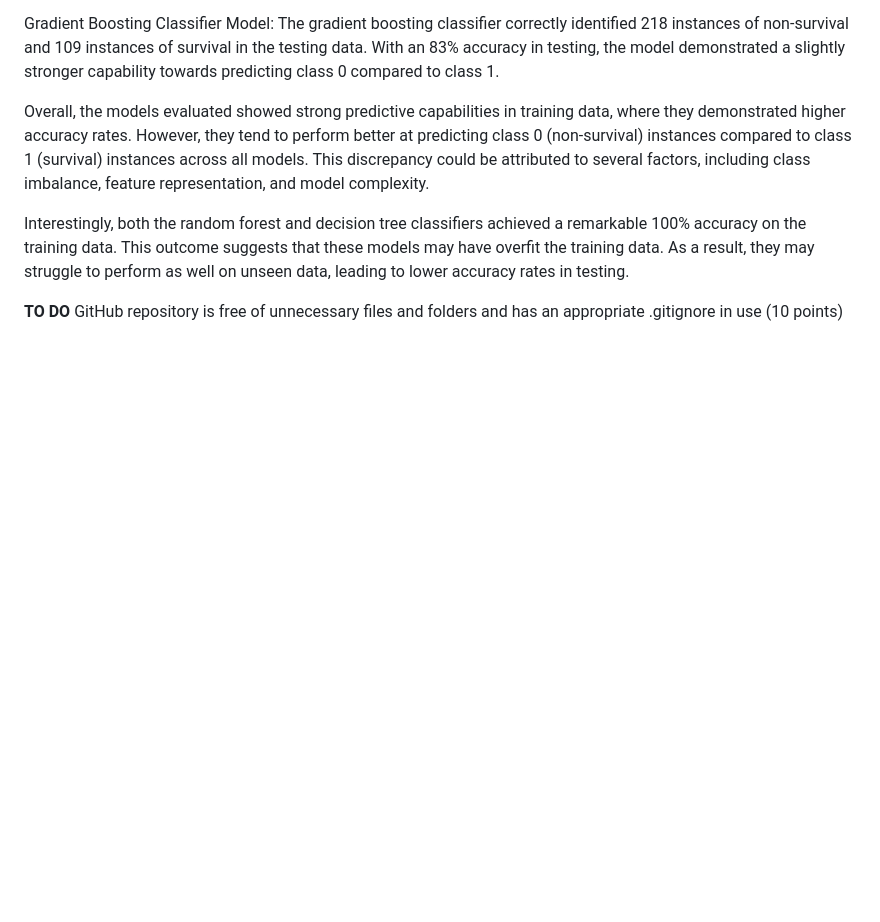
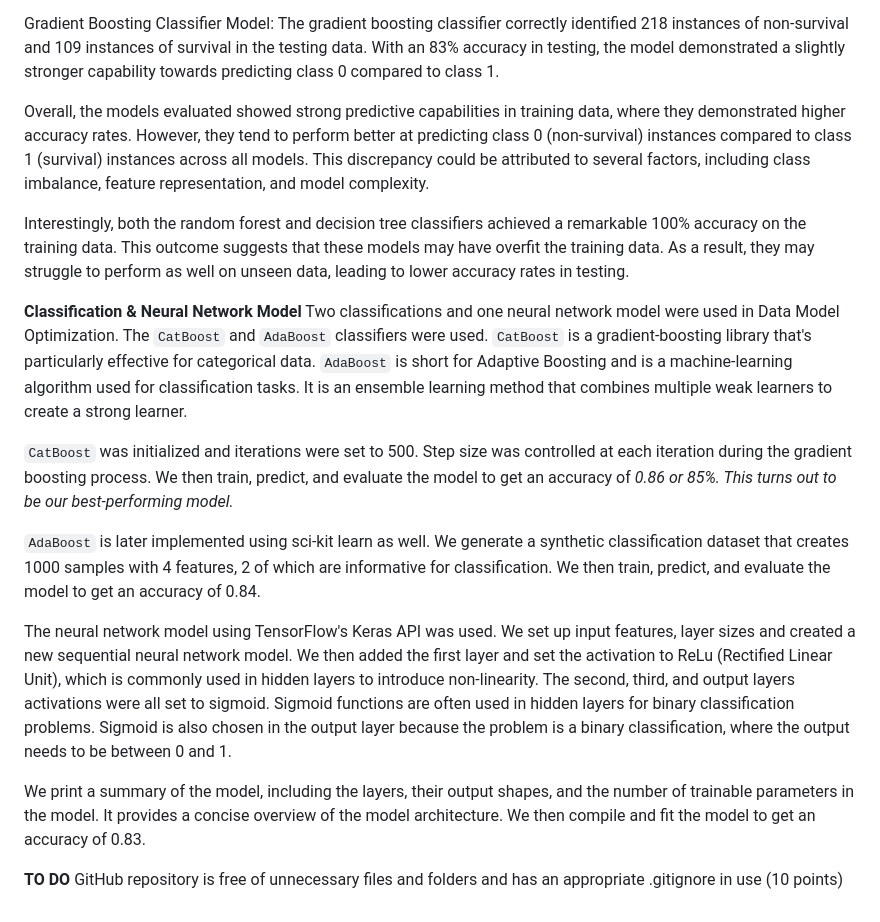
Before and after one commit to kcelik369/Project4_Team6, a Markdown page: README.md, the part around the change printed below. GitHub-like rendering; blank space fills up the shorter version.

```diff
--- a/README.md
+++ b/README.md
@@ -104,6 +68,17 @@ Overall, the models evaluated showed strong predictive capabilities in training
 
 Interestingly, both the random forest and decision tree classifiers achieved a remarkable 100% accuracy on the training data. This outcome suggests that these models may have overfit the training data. As a result, they may struggle to perform as well on unseen data, leading to lower accuracy rates in testing.
 
+**Classification & Neural Network Model**
+Two classifications and one neural network model were used in Data Model Optimization. The `CatBoost` and `AdaBoost` classifiers were used. `CatBoost` is a gradient-boosting library that's particularly effective for categorical data. `AdaBoost` is short for Adaptive Boosting and is a machine-learning algorithm used for classification tasks. It is an ensemble learning method that combines multiple weak learners to create a strong learner.
+
+`CatBoost` was initialized and iterations were set to 500. Step size was controlled at each iteration during the gradient boosting process. We then train, predict, and
+evaluate the model to get an accuracy of *0.86 or 85%. This turns out to be our best-performing model.*
+
+`AdaBoost` is later implemented using sci-kit learn as well. We generate a synthetic classification dataset that creates 1000 samples with 4 features, 2 of which are informative for classification. We then train, predict, and evaluate the model to get an accuracy of 0.84.
+
+The neural network model using TensorFlow's Keras API was used. We set up input features, layer sizes and created a new sequential neural network model. We then added the first layer and set the activation to ReLu (Rectified Linear Unit), which is commonly used in hidden layers to introduce non-linearity. The second, third, and output layers activations were all set to sigmoid. Sigmoid functions are often used in hidden layers for binary classification problems. Sigmoid is also chosen in the output layer because the problem is a binary classification, where the output needs to be between 0 and 1.
+
+We print a summary of the model, including the layers, their output shapes, and the number of trainable parameters in the model. It provides a concise overview of the model architecture. We then compile and fit the model to get an accuracy of 0.83.
 
 **TO DO**
 GitHub repository is free of unnecessary files and folders and has an appropriate .gitignore in use (10 points)
```
Also changed, not shown: other parts of README.md (+5 -41 lines).
